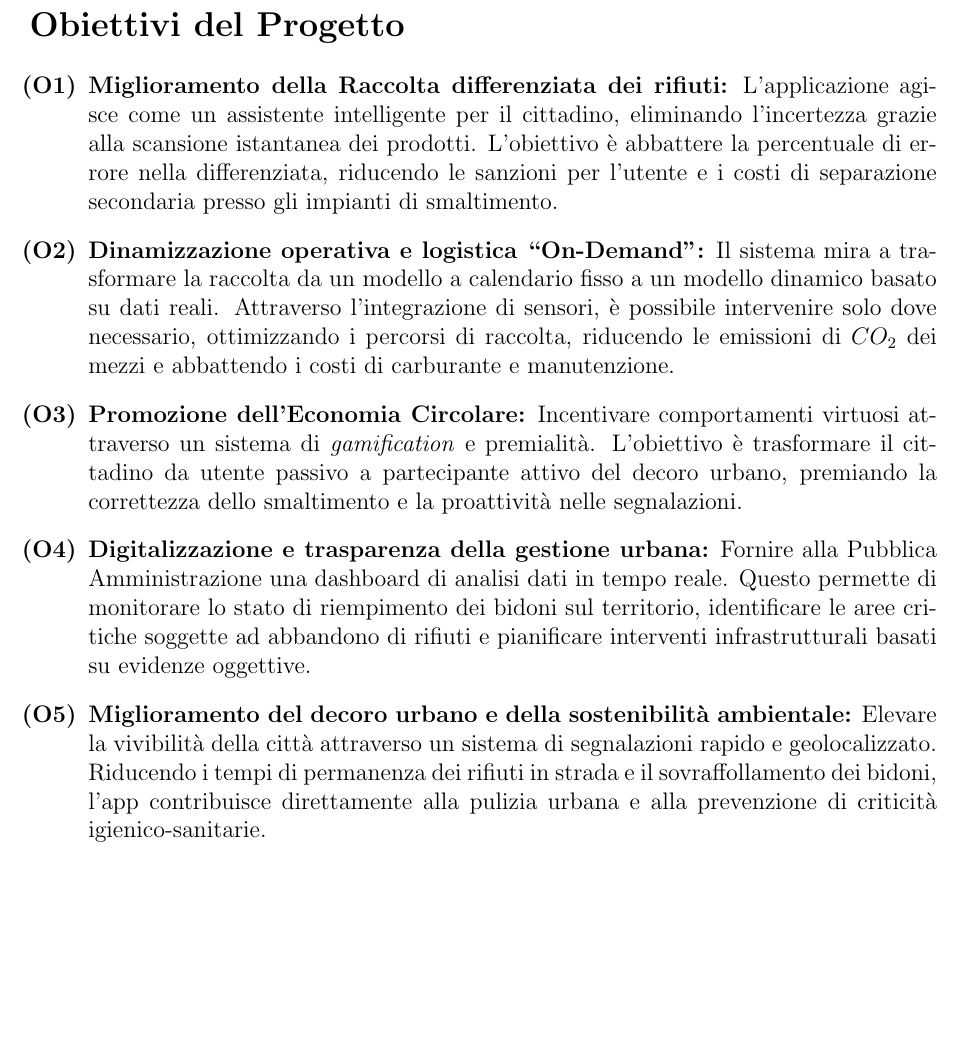
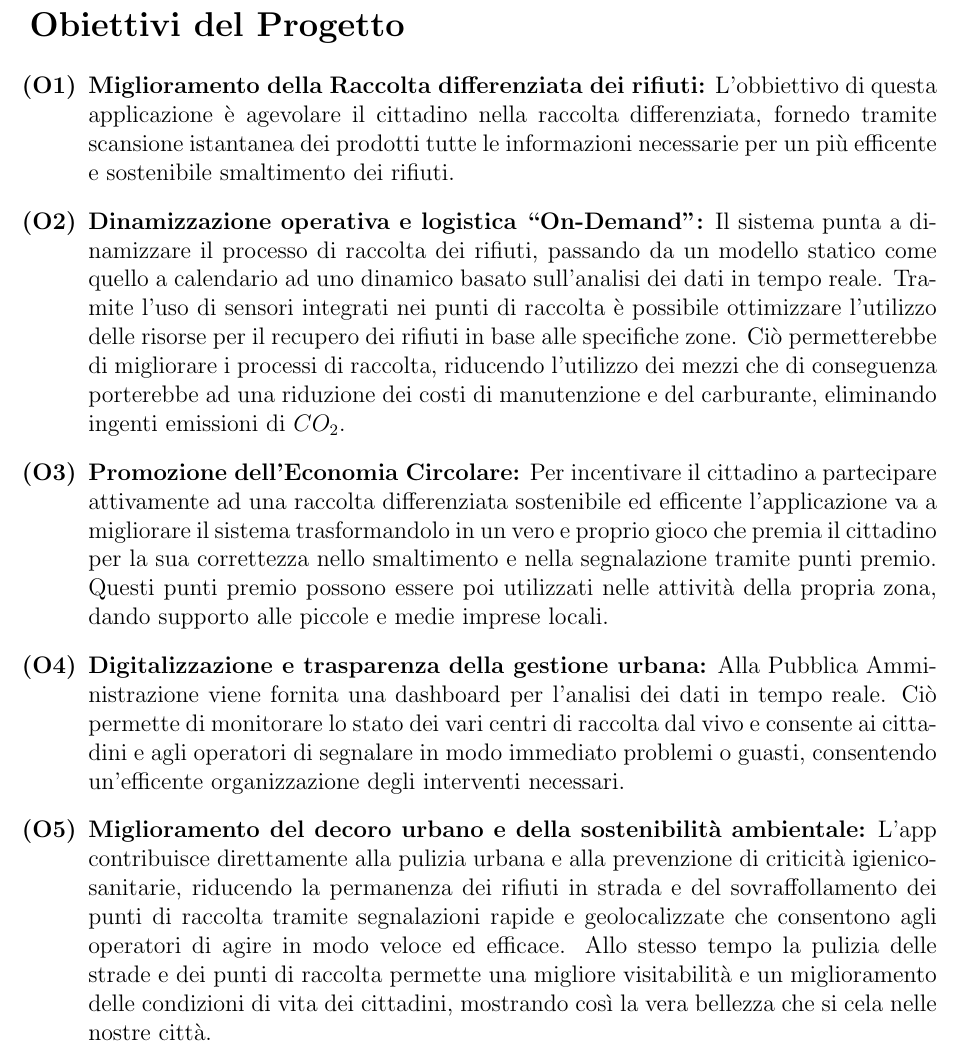
Before and after one commit to RiccardoCortese/RiciclApp, a LaTeX document (Docs/Documentation.tex): part of page 3 of 7, cut so that both start at the same text, the shorter picture padded with empty space. Compiled offline with pdfLaTeX.

Commit message:
Update Documentation.tex
Updating Documentation Objectives

```diff
--- a/Docs/Documentation.tex
+++ b/Docs/Documentation.tex
@@ -55,19 +55,23 @@
 
 \begin{enumerate}[label=\textbf{(O\arabic*)}]
     \item \textbf{Miglioramento della Raccolta differenziata dei rifiuti:}
-    L’applicazione agisce come un assistente intelligente per il cittadino, eliminando l'incertezza grazie alla scansione istantanea dei prodotti. L'obiettivo è abbattere la percentuale di errore nella differenziata, riducendo le sanzioni per l'utente e i costi di separazione secondaria presso gli impianti di smaltimento.
+    L'obbiettivo di questa applicazione è agevolare il cittadino nella raccolta differenziata, fornedo tramite scansione istantanea dei prodotti tutte le informazioni necessarie per un più     efficente e sostenibile smaltimento dei rifiuti.
 
     \item \textbf{Dinamizzazione operativa e logistica ``On-Demand'':}
-    Il sistema mira a trasformare la raccolta da un modello a calendario fisso a un modello dinamico basato su dati reali. Attraverso l'integrazione di sensori, è possibile intervenire solo dove necessario, ottimizzando i percorsi di raccolta, riducendo le emissioni di $CO_2$ dei mezzi e abbattendo i costi di carburante e manutenzione.
+    Il sistema punta a dinamizzare il processo di raccolta dei rifiuti, passando da un modello statico come quello a calendario ad uno dinamico basato sull'analisi dei dati in tempo reale.
+    Tramite l'uso di sensori integrati nei punti di raccolta è possibile ottimizzare l'utilizzo delle risorse per il recupero dei rifiuti in base alle specifiche zone.
+    Ciò permetterebbe di migliorare i processi di raccolta, riducendo l'utilizzo dei mezzi che di conseguenza porterebbe ad una riduzione dei costi di manutenzione e del carburante, eliminando ingenti emissioni di $CO_2$.
 
     \item \textbf{Promozione dell'Economia Circolare:}
-    Incentivare comportamenti virtuosi attraverso un sistema di \textit{gamification} e premialità. L’obiettivo è trasformare il cittadino da utente passivo a partecipante attivo del decoro urbano, premiando la correttezza dello smaltimento e la proattività nelle segnalazioni.
+    Per incentivare il cittadino a partecipare attivamente ad una raccolta differenziata sostenibile ed efficente l'applicazione va a migliorare il sistema trasformandolo in un vero e proprio gioco che premia il cittadino per la sua correttezza nello smaltimento e nella segnalazione tramite punti premio.
+    Questi punti premio possono essere poi utilizzati nelle attività della propria zona, dando supporto alle piccole e medie imprese locali.
 
     \item \textbf{Digitalizzazione e trasparenza della gestione urbana:}
-    Fornire alla Pubblica Amministrazione una dashboard di analisi dati in tempo reale. Questo permette di monitorare lo stato di riempimento dei bidoni sul territorio, identificare le aree critiche soggette ad abbandono di rifiuti e pianificare interventi infrastrutturali basati su evidenze oggettive.
+    Alla Pubblica Amministrazione viene fornita una dashboard per l'analisi dei dati in tempo reale. Ciò permette di monitorare lo stato dei vari centri di raccolta dal vivo e consente ai cittadini e agli operatori di segnalare in modo immediato problemi o guasti, consentendo un'efficente organizzazione degli interventi necessari.
 
     \item \textbf{Miglioramento del decoro urbano e della sostenibilità ambientale:}
-    Elevare la vivibilità della città attraverso un sistema di segnalazioni rapido e geolocalizzato. Riducendo i tempi di permanenza dei rifiuti in strada e il sovraffollamento dei bidoni, l'app contribuisce direttamente alla pulizia urbana e alla prevenzione di criticità igienico-sanitarie.
+    L'app contribuisce direttamente alla pulizia urbana e alla prevenzione di criticità igienico-sanitarie, riducendo la permanenza dei rifiuti in strada e del sovraffollamento dei punti di raccolta tramite segnalazioni rapide e geolocalizzate che consentono agli operatori di agire in modo veloce ed efficace. Allo stesso tempo la pulizia delle strade e dei punti di raccolta permette una migliore visitabilità e un miglioramento delle condizioni di vita dei cittadini, mostrando così la vera bellezza che si cela nelle nostre città.
+
 \end{enumerate}
 
 \section{Attori del sistema}
```
